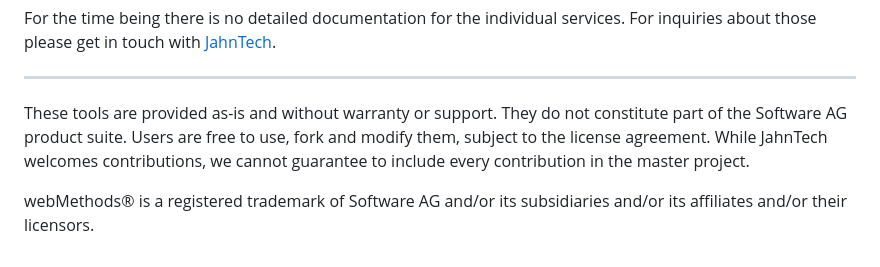
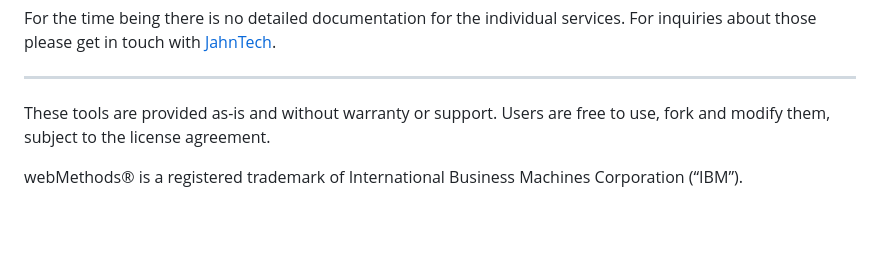
Before and after one commit to JahnTech/webmethods-is-jt_excel, a Markdown page: README.md, the part around the change. GitHub-like rendering; blank space fills up the shorter version.

```diff
--- a/README.md
+++ b/README.md
@@ -77,11 +77,6 @@ get in touch with [JahnTech](https://jahntech.com).
 
 ------------------------------
 
-These tools are provided as-is and without warranty or support. They do
-not constitute part of the Software AG product suite. Users are free to
-use, fork and modify them, subject to the license agreement.
-While JahnTech welcomes contributions, we cannot guarantee to include every
-contribution in the master project.
+These tools are provided as-is and without warranty or support. Users are free to use, fork and modify them, subject to the license agreement.
 
-webMethods® is a registered trademark of Software AG and/or its subsidiaries
-and/or its affiliates and/or their licensors.
+webMethods® is a registered trademark of International Business Machines Corporation (“IBM”).
```
